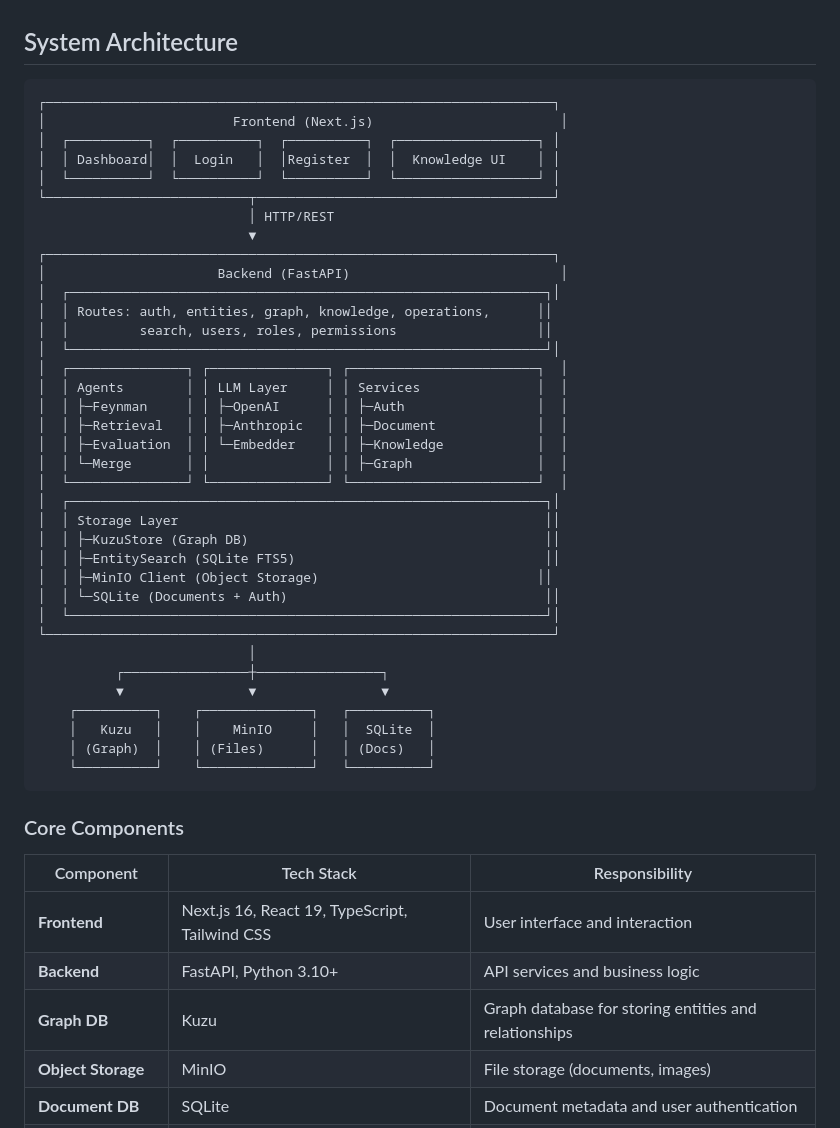
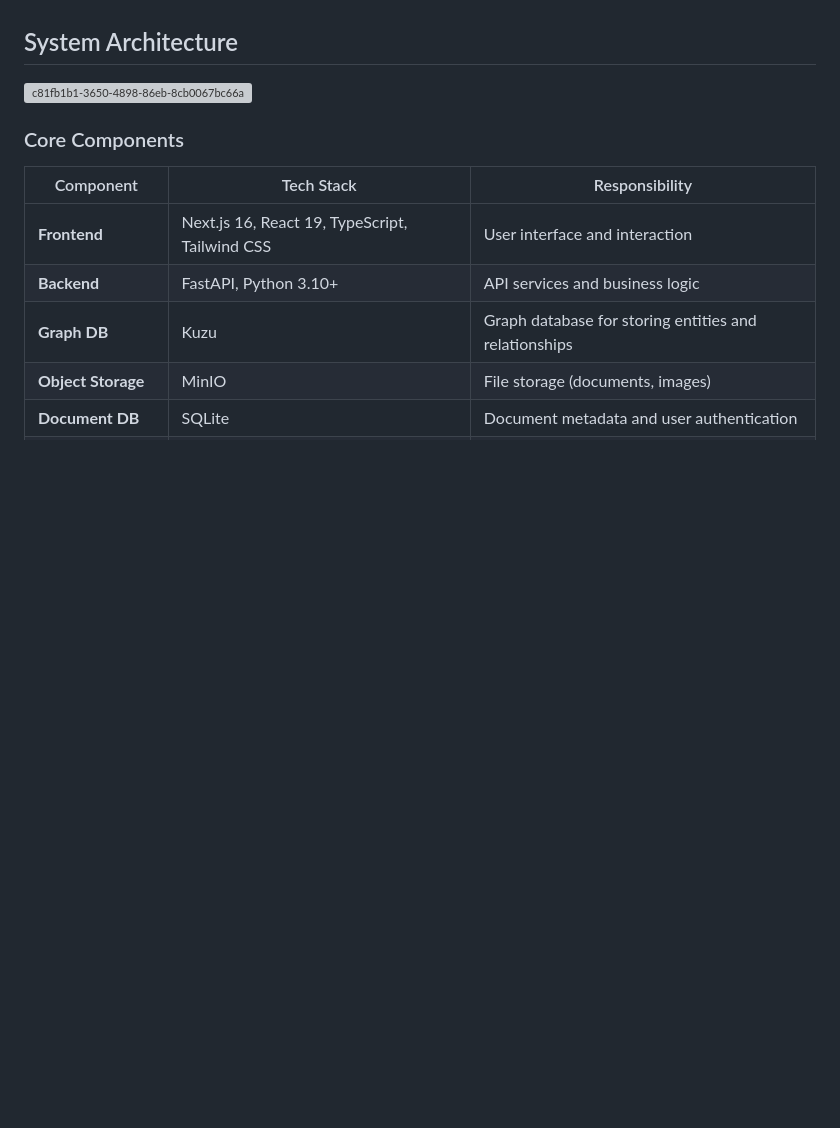
Before and after one commit to hoki2020/hbrain, a Markdown page: README_en.md, the part around the change. GitHub-like rendering; blank space fills up the shorter version; grey boxes are pictures that could not be loaded.

````diff
--- a/README_en.md
+++ b/README_en.md
@@ -51,44 +51,7 @@ HBrain is a knowledge graph system powered by Large Language Models (LLMs) that
 
 ## System Architecture
 
-```
-┌─────────────────────────────────────────────────────────────────┐
-│                        Frontend (Next.js)                        │
-│  ┌──────────┐  ┌──────────┐  ┌──────────┐  ┌──────────────────┐ │
-│  │ Dashboard│  │  Login   │  │Register  │  │  Knowledge UI    │ │
-│  └──────────┘  └──────────┘  └──────────┘  └──────────────────┘ │
-└──────────────────────────┬──────────────────────────────────────┘
-                           │ HTTP/REST
-                           ▼
-┌─────────────────────────────────────────────────────────────────┐
-│                      Backend (FastAPI)                           │
-│  ┌─────────────────────────────────────────────────────────────┐│
-│  │ Routes: auth, entities, graph, knowledge, operations,      ││
-│  │         search, users, roles, permissions                  ││
-│  └─────────────────────────────────────────────────────────────┘│
-│  ┌───────────────┐ ┌───────────────┐ ┌────────────────────────┐  │
-│  │ Agents        │ │ LLM Layer     │ │ Services               │  │
-│  │ ├─Feynman     │ │ ├─OpenAI      │ │ ├─Auth                 │  │
-│  │ ├─Retrieval   │ │ ├─Anthropic   │ │ ├─Document             │  │
-│  │ ├─Evaluation  │ │ └─Embedder    │ │ ├─Knowledge            │  │
-│  │ └─Merge       │ │               │ │ ├─Graph                │  │
-│  └───────────────┘ └───────────────┘ └────────────────────────┘  │
-│  ┌─────────────────────────────────────────────────────────────┐│
-│  │ Storage Layer                                               ││
-│  │ ├─KuzuStore (Graph DB)                                      ││
-│  │ ├─EntitySearch (SQLite FTS5)                                ││
-│  │ ├─MinIO Client (Object Storage)                            ││
-│  │ └─SQLite (Documents + Auth)                                 ││
-│  └─────────────────────────────────────────────────────────────┘│
-└─────────────────────────────────────────────────────────────────┘
-                           │
-          ┌────────────────┼────────────────┐
-          ▼                ▼                ▼
-    ┌──────────┐    ┌──────────────┐   ┌──────────┐
-    │   Kuzu   │    │    MinIO     │   │  SQLite  │
-    │ (Graph)  │    │ (Files)      │   │ (Docs)   │
-    └──────────┘    └──────────────┘   └──────────┘
-```
+<img width="1448" height="1086" alt="c81fb1b1-3650-4898-86eb-8cb0067bc66a" src="https://github.com/user-attachments/assets/81dc6fb1-8489-4b1a-9458-da85709b206a" />
 
 ### Core Components
 
````
